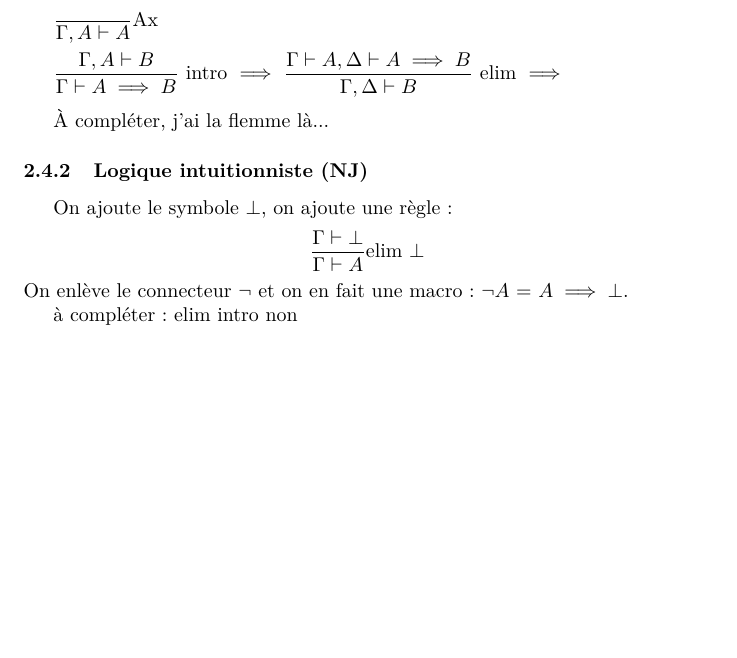
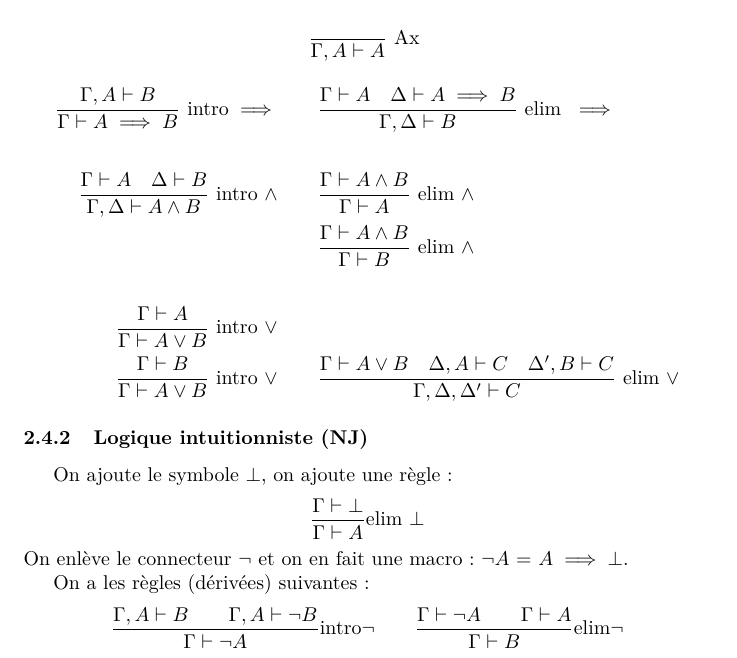
Before and after one commit to fdemoor/L3summaries, a LaTeX document (LC/LC.tex): part of page 3 of 10 before the commit and part of page 3 of 11 after it, cut so that both start at the same text, the shorter picture padded with empty space. Compiled offline with pdfLaTeX.

Commit message:
NJ règles dérivées

```diff
--- a/LC/LC.tex
+++ b/LC/LC.tex
@@ -66,24 +66,27 @@ Un système de déduction est \textbf{complet} si  $\Sigma\models F$ (sémantiqu
 
 \subsection{Système de déduction naturelle}
 \subsubsection{Logique minimale (NM)}
-$\dfrac{}{\Gamma,A\vdash A}$Ax\\
+\[\dfrac{}{\Gamma,A\vdash A} \text{ Ax }\]
 
-$\dfrac{\Gamma ,A\vdash B}{\Gamma\vdash A\implies B}$ intro $\implies$
-$\dfrac{\Gamma\vdash A, \Delta\vdash A\implies B}{\Gamma ,\Delta\vdash B}$ elim $\implies$\\
-
-%TO DO !!
-À compléter, j'ai la flemme là...
-%TO DO -> peut être sur une feuille à part, qui n’aurait que les règles en annexe.
-% !!
-
+\begin{align*}
+\dfrac{\Gamma ,A\vdash B}{\Gamma\vdash A\implies B} \text{ intro} \implies &\qquad
+\dfrac{\Gamma\vdash A \quad \Delta\vdash A\implies B}{\Gamma ,\Delta\vdash B} \text{ elim }\implies \\
+\\
+\dfrac{\Gamma\vdash A \quad \Delta \vdash B}{\Gamma, \Delta \vdash A\land B} \text{ intro } \land  &\qquad
+\dfrac{\Gamma\vdash A \land B}{\Gamma \vdash A} \text{ elim }\land \\
+&\qquad \dfrac{\Gamma\vdash A \land B}{\Gamma \vdash B} \text{ elim }\land  \\
+\\
+\dfrac{\Gamma\vdash A}{\Gamma \vdash A \lor B} \text{ intro }\lor &\qquad \\
+\dfrac{\Gamma\vdash B}{\Gamma \vdash A \lor B} \text{ intro }\lor
+&\qquad \dfrac{\Gamma\vdash A \lor B \quad \Delta,A \vdash C \quad \Delta',B \vdash C}{\Gamma, \Delta, \Delta' \vdash C} \text{ elim }\lor
+\end{align*}
 \subsubsection{Logique intuitionniste (NJ)}
 On ajoute le symbole $\bot$, on ajoute une règle :
 $$\frac{\Gamma\vdash\bot}{\Gamma\vdash A}\text{elim $\bot$}$$
 On enlève le connecteur $\neg$ et on en fait une macro : $\neg A$ = $A\implies\bot$.
 
-%TO DO !!
-à compléter : elim intro non
-%TO DO !!
+On a les règles (dérivées) suivantes :
+$$\frac{\Gamma, A\vdash B\qquad \Gamma, A\vdash\neg B}{\Gamma\vdash\neg A}\text{intro}\neg\qquad \frac{\Gamma\vdash\neg A\qquad \Gamma\vdash A}{\Gamma\vdash B}\text{elim}\neg$$
 
 \subsubsection{Logique classique (NK)}
 On ajoute le Tiers exclus :
```
Also changed, not shown: LC/LC.pdf, LC/LC.tex (3 more changed lines).
